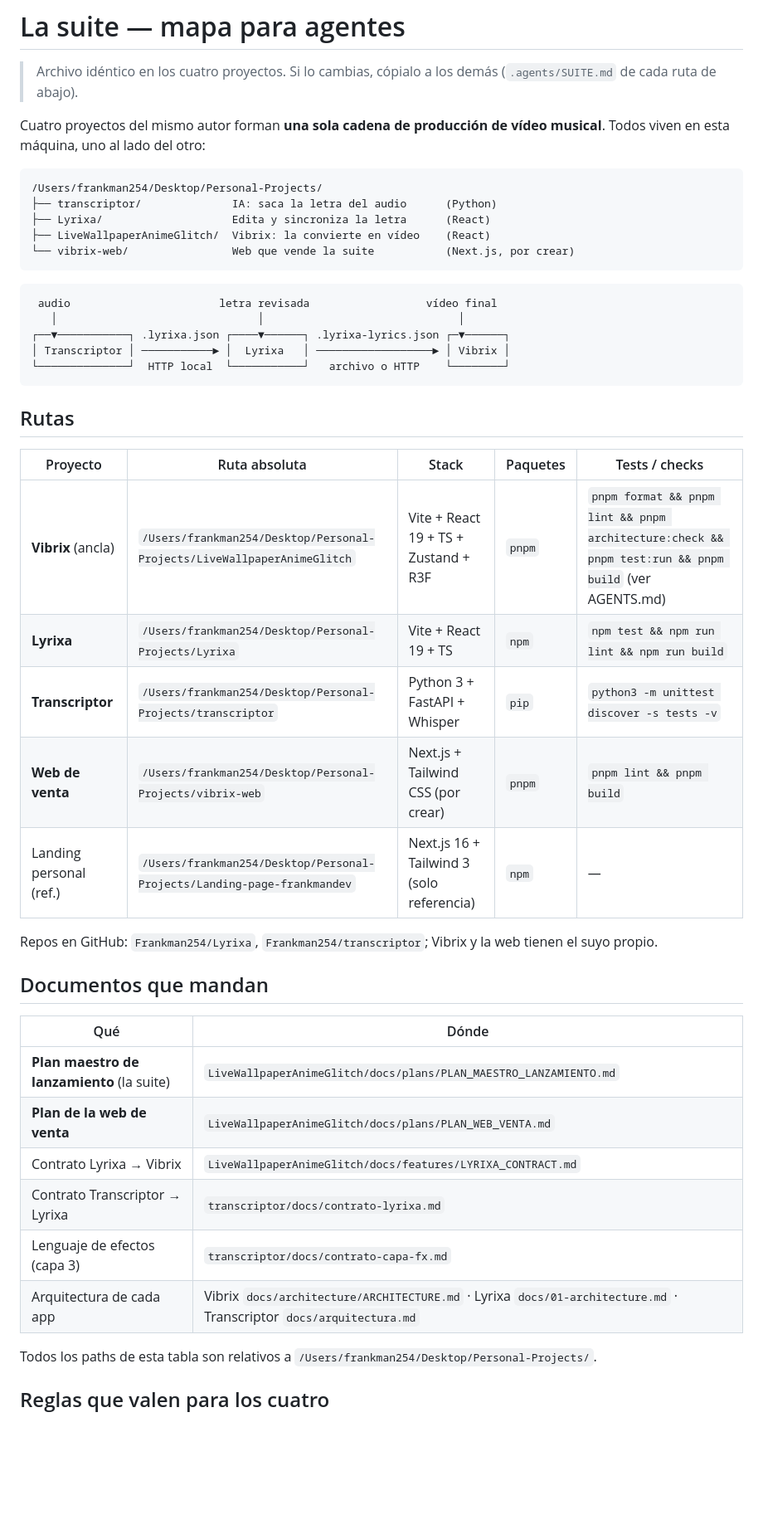
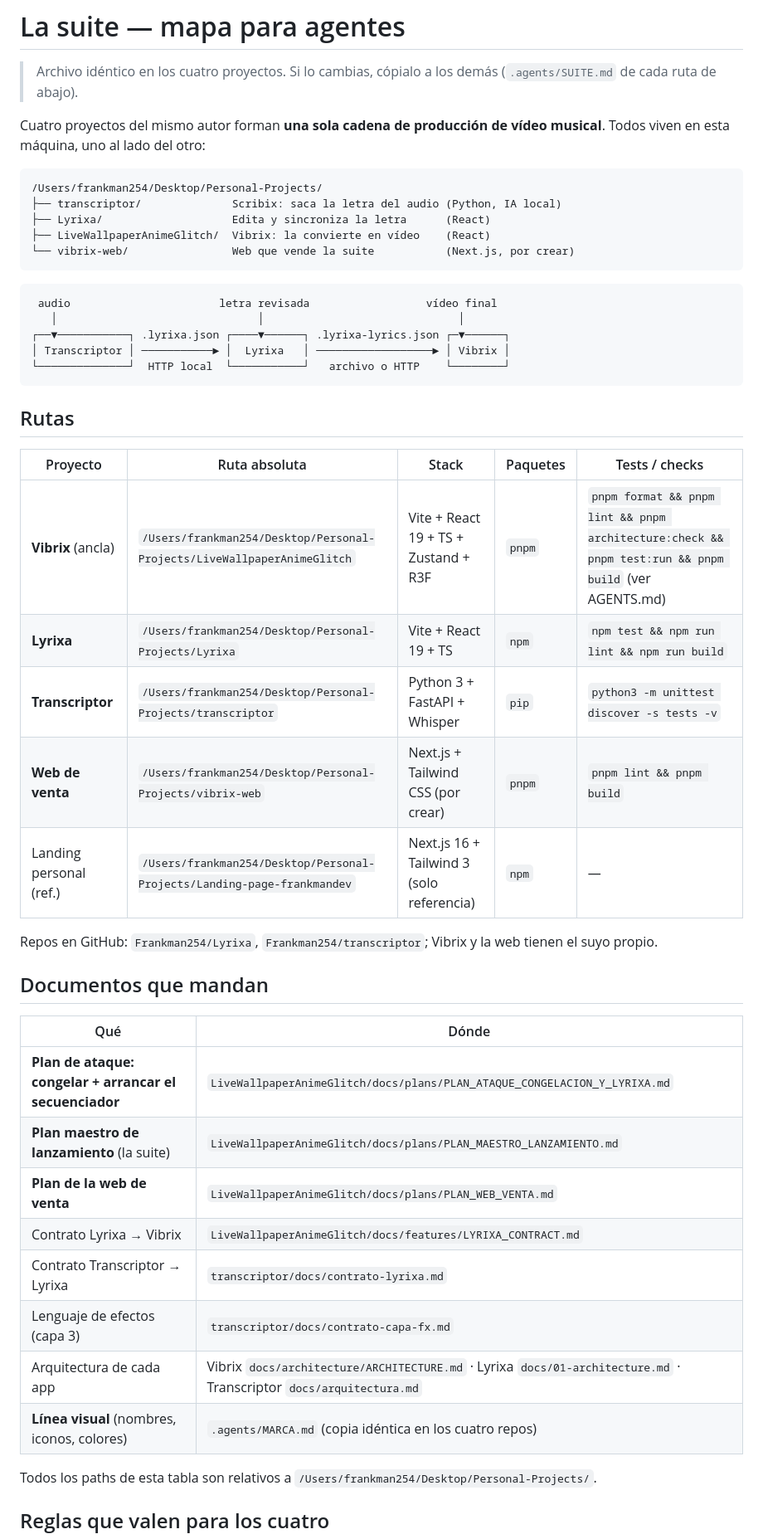
Before and after one commit to Frankman254/transcriptor, a Markdown page: .agents/SUITE.md, the part around one of its changes. Shown at 83% size. Drawn GitHub-style; blank space fills up the shorter version.

````diff
--- a/.agents/SUITE.md
+++ b/.agents/SUITE.md
@@ -8,7 +8,7 @@ vídeo musical**. Todos viven en esta máquina, uno al lado del otro:
 
 ```
 /Users/frankman254/Desktop/Personal-Projects/
-├── transcriptor/              IA: saca la letra del audio      (Python)
+├── transcriptor/              Scribix: saca la letra del audio (Python, IA local)
 ├── Lyrixa/                    Edita y sincroniza la letra      (React)
 ├── LiveWallpaperAnimeGlitch/  Vibrix: la convierte en vídeo    (React)
 └── vibrix-web/                Web que vende la suite           (Next.js, por crear)
@@ -24,27 +24,29 @@ vídeo musical**. Todos viven en esta máquina, uno al lado del otro:
 
 ## Rutas
 
-| Proyecto                | Ruta absoluta                                                            | Stack                                    | Paquetes | Tests / checks                                                                                 |
-| ----------------------- | ------------------------------------------------------------------------ | ---------------------------------------- | -------- | ---------------------------------------------------------------------------------------------- |
-| **Vibrix** (ancla)      | `/Users/frankman254/Desktop/Personal-Projects/LiveWallpaperAnimeGlitch`  | Vite + React 19 + TS + Zustand + R3F     | `pnpm`   | `pnpm format && pnpm lint && pnpm architecture:check && pnpm test:run && pnpm build` (ver AGENTS.md) |
-| **Lyrixa**              | `/Users/frankman254/Desktop/Personal-Projects/Lyrixa`                    | Vite + React 19 + TS                     | `npm`    | `npm test && npm run lint && npm run build`                                                    |
-| **Transcriptor**        | `/Users/frankman254/Desktop/Personal-Projects/transcriptor`              | Python 3 + FastAPI + Whisper             | `pip`    | `python3 -m unittest discover -s tests -v`                                                     |
-| **Web de venta**        | `/Users/frankman254/Desktop/Personal-Projects/vibrix-web`                | Next.js + Tailwind CSS (por crear)       | `pnpm`   | `pnpm lint && pnpm build`                                                                      |
-| Landing personal (ref.) | `/Users/frankman254/Desktop/Personal-Projects/Landing-page-frankmandev` | Next.js 16 + Tailwind 3 (solo referencia) | `npm`    | —                                                                                              |
+| Proyecto                | Ruta absoluta                                                           | Stack                                     | Paquetes | Tests / checks                                                                                       |
+| ----------------------- | ----------------------------------------------------------------------- | ----------------------------------------- | -------- | ---------------------------------------------------------------------------------------------------- |
+| **Vibrix** (ancla)      | `/Users/frankman254/Desktop/Personal-Projects/LiveWallpaperAnimeGlitch` | Vite + React 19 + TS + Zustand + R3F      | `pnpm`   | `pnpm format && pnpm lint && pnpm architecture:check && pnpm test:run && pnpm build` (ver AGENTS.md) |
+| **Lyrixa**              | `/Users/frankman254/Desktop/Personal-Projects/Lyrixa`                   | Vite + React 19 + TS                      | `npm`    | `npm test && npm run lint && npm run build`                                                          |
+| **Transcriptor**        | `/Users/frankman254/Desktop/Personal-Projects/transcriptor`             | Python 3 + FastAPI + Whisper              | `pip`    | `python3 -m unittest discover -s tests -v`                                                           |
+| **Web de venta**        | `/Users/frankman254/Desktop/Personal-Projects/vibrix-web`               | Next.js + Tailwind CSS (por crear)        | `pnpm`   | `pnpm lint && pnpm build`                                                                            |
+| Landing personal (ref.) | `/Users/frankman254/Desktop/Personal-Projects/Landing-page-frankmandev` | Next.js 16 + Tailwind 3 (solo referencia) | `npm`    | —                                                                                                    |
 
 Repos en GitHub: `Frankman254/Lyrixa`, `Frankman254/transcriptor`; Vibrix y la
 web tienen el suyo propio.
 
 ## Documentos que mandan
 
-| Qué                                        | Dónde                                                                                         |
-| ------------------------------------------ | --------------------------------------------------------------------------------------------- |
-| **Plan maestro de lanzamiento** (la suite) | `LiveWallpaperAnimeGlitch/docs/plans/PLAN_MAESTRO_LANZAMIENTO.md`                             |
-| **Plan de la web de venta**                | `LiveWallpaperAnimeGlitch/docs/plans/PLAN_WEB_VENTA.md`                                       |
-| Contrato Lyrixa → Vibrix                   | `LiveWallpaperAnimeGlitch/docs/features/LYRIXA_CONTRACT.md`                                   |
-| Contrato Transcriptor → Lyrixa             | `transcriptor/docs/contrato-lyrixa.md`                                                        |
-| Lenguaje de efectos (capa 3)               | `transcriptor/docs/contrato-capa-fx.md`                                                       |
-| Arquitectura de cada app                   | Vibrix `docs/architecture/ARCHITECTURE.md` · Lyrixa `docs/01-architecture.md` · Transcriptor `docs/arquitectura.md` |
+| Qué                                                     | Dónde                                                                                                               |
+| ------------------------------------------------------- | ------------------------------------------------------------------------------------------------------------------- |
+| **Plan de ataque: congelar + arrancar el secuenciador** | `LiveWallpaperAnimeGlitch/docs/plans/PLAN_ATAQUE_CONGELACION_Y_LYRIXA.md`                                           |
+| **Plan maestro de lanzamiento** (la suite)              | `LiveWallpaperAnimeGlitch/docs/plans/PLAN_MAESTRO_LANZAMIENTO.md`                                                   |
+| **Plan de la web de venta**                             | `LiveWallpaperAnimeGlitch/docs/plans/PLAN_WEB_VENTA.md`                                                             |
+| Contrato Lyrixa → Vibrix                                | `LiveWallpaperAnimeGlitch/docs/features/LYRIXA_CONTRACT.md`                                                         |
+| Contrato Transcriptor → Lyrixa                          | `transcriptor/docs/contrato-lyrixa.md`                                                                              |
+| Lenguaje de efectos (capa 3)                            | `transcriptor/docs/contrato-capa-fx.md`                                                                             |
+| Arquitectura de cada app                                | Vibrix `docs/architecture/ARCHITECTURE.md` · Lyrixa `docs/01-architecture.md` · Transcriptor `docs/arquitectura.md` |
+| **Línea visual** (nombres, iconos, colores)             | `.agents/MARCA.md` (copia idéntica en los cuatro repos)                                                             |
 
 Todos los paths de esta tabla son relativos a
 `/Users/frankman254/Desktop/Personal-Projects/`.
````
Also changed, not shown: other parts of .agents/SUITE.md (+6 -6 lines), .agents/MARCA.md (added, +110 -0 lines).
